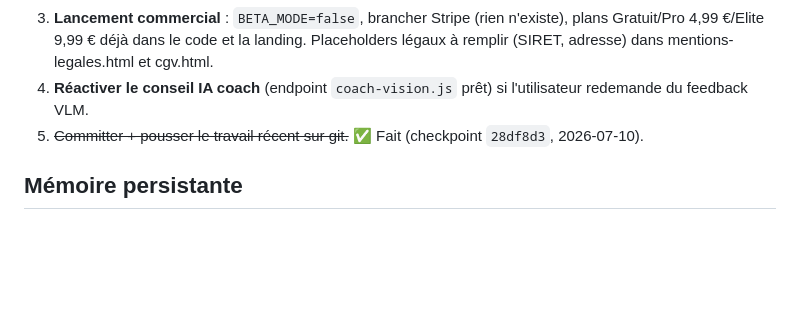
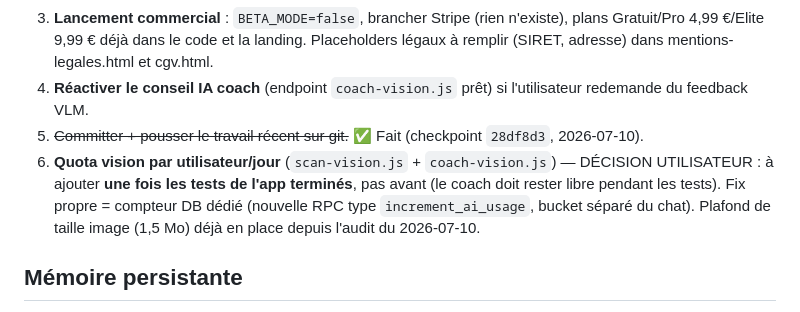
Before and after one commit to bloom-dot/fitrack-v4, a Markdown page: REPRISE-PROJET.md, the part around the change. Rendered like a GitHub page; blank space fills up the shorter version.

Commit message:
docs: quota vision différé jusqu'à fin des tests (décision utilisateur)
Co-Authored-By: Claude Opus 4.8 <noreply@anthropic.com>

```diff
--- a/REPRISE-PROJET.md
+++ b/REPRISE-PROJET.md
@@ -71,6 +71,7 @@ node -e "var fs=require('fs');var src=fs.readFileSync('index.html','utf8');var m
 3. **Lancement commercial** : `BETA_MODE=false`, brancher Stripe (rien n'existe), plans Gratuit/Pro 4,99 €/Elite 9,99 € déjà dans le code et la landing. Placeholders légaux à remplir (SIRET, adresse) dans mentions-legales.html et cgv.html.
 4. **Réactiver le conseil IA coach** (endpoint `coach-vision.js` prêt) si l'utilisateur redemande du feedback VLM.
 5. ~~Committer + pousser le travail récent sur git.~~ ✅ Fait (checkpoint `28df8d3`, 2026-07-10).
+6. **Quota vision par utilisateur/jour** (`scan-vision.js` + `coach-vision.js`) — DÉCISION UTILISATEUR : à ajouter **une fois les tests de l'app terminés**, pas avant (le coach doit rester libre pendant les tests). Fix propre = compteur DB dédié (nouvelle RPC type `increment_ai_usage`, bucket séparé du chat). Plafond de taille image (1,5 Mo) déjà en place depuis l'audit du 2026-07-10.
 
 ## Mémoire persistante
 
```
